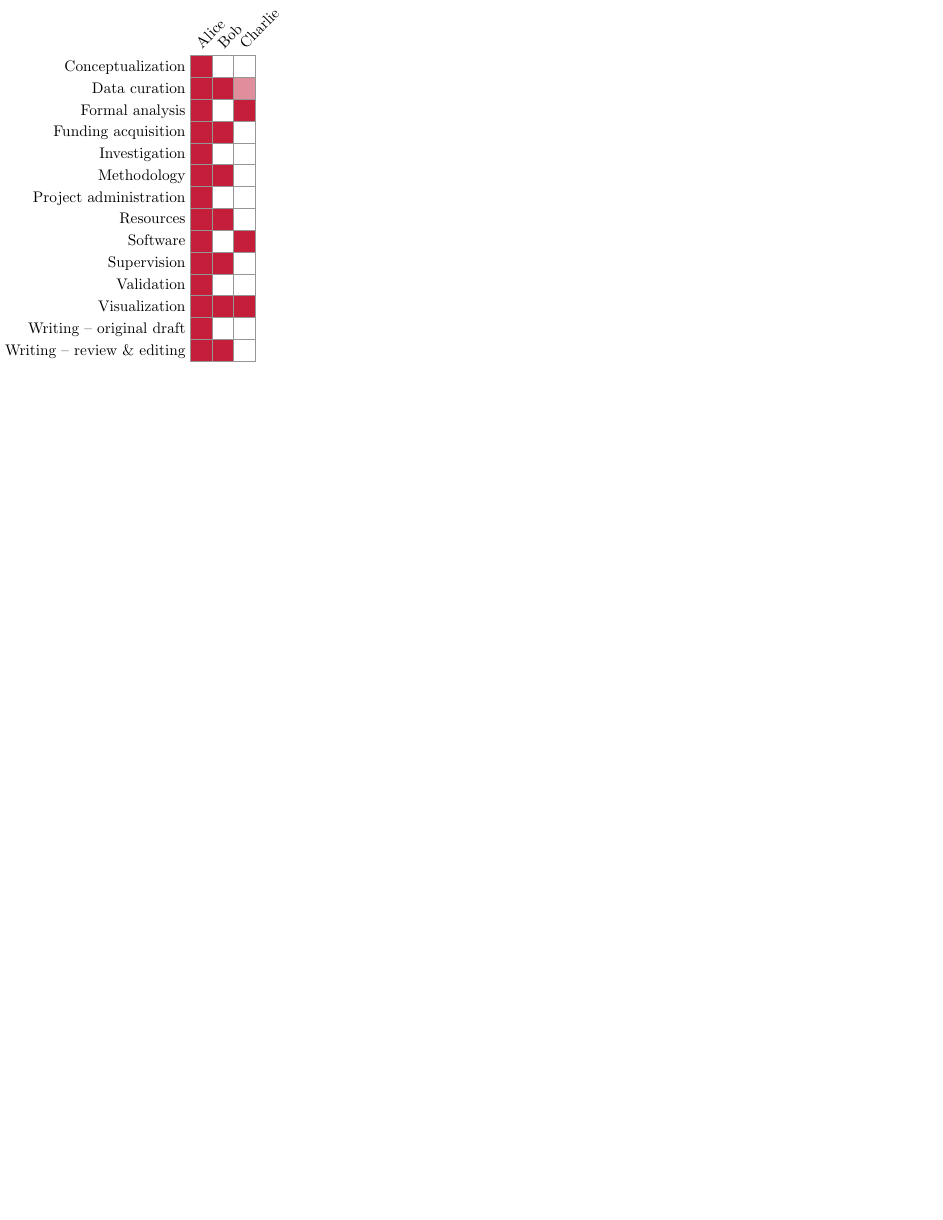
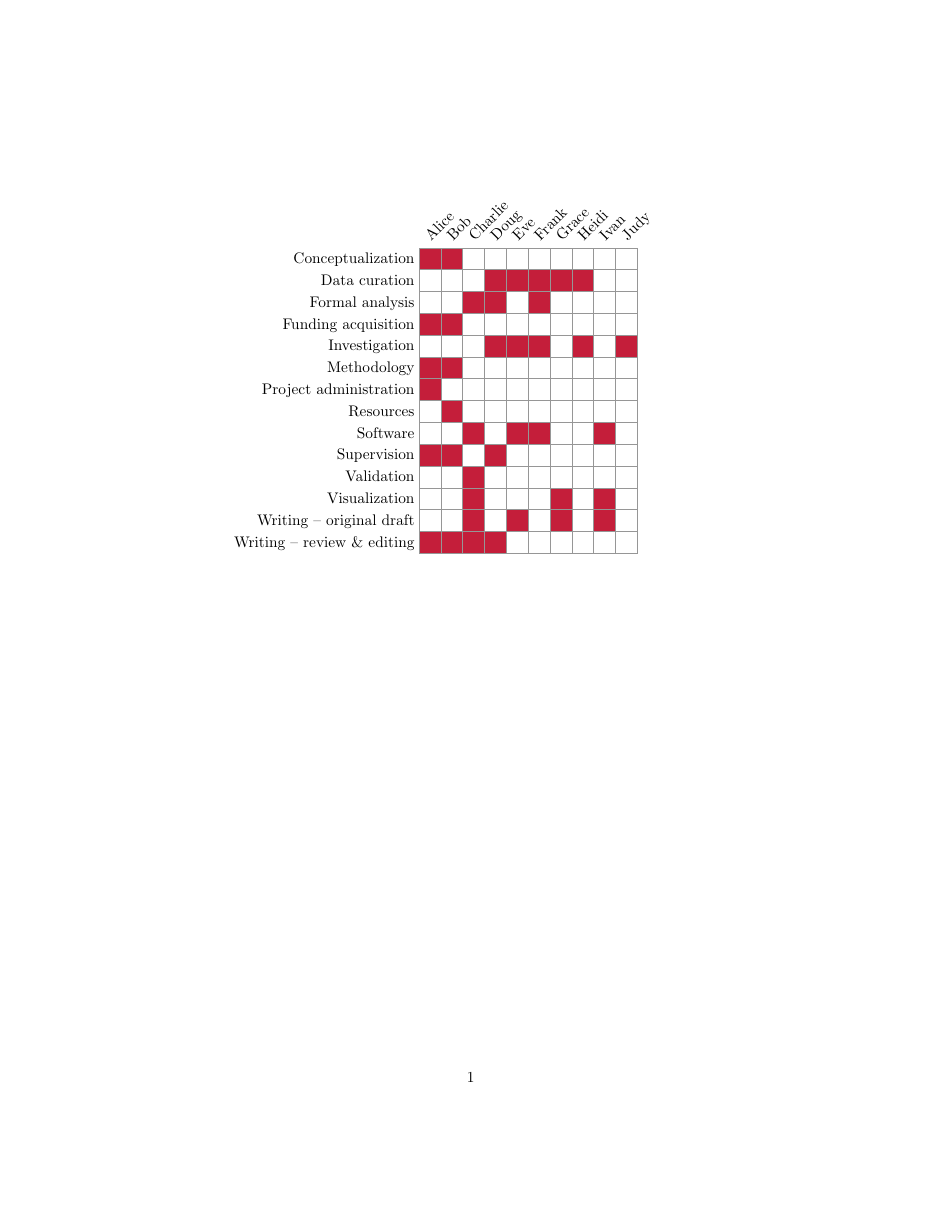
Before and after one commit to Pseudomanifold/latex-credits, a LaTeX problem sheet (example.tex, which reads credits.sty): the whole page, the shorter picture padded with empty space. Compiled offline with pdfLaTeX.

Commit message:
Support for entering concepts directly (#8)
* typo

* wip: draft for comma-fixing

* fix: comma displayed properly, can parse floats too

* chore: cleanup to minimize diff

* feat: support skipping empty concepts

* doc: update new feature

* feat: Allow to enter concepts directly

* chore

* feat: \resetcredits to have multiple blocks within one document

* chore: Adapt example and add second one

* refactor: add new images and move images to folder

* doc: Update README with new content

* Fixed typo in package name

---------

Co-authored-by: Bastian Rieck <bastian@rieck.me>

```diff
--- a/credits.sty
+++ b/credits.sty
@@ -41,6 +41,8 @@
 \RequirePackage{kvoptions}
 \RequirePackage{pgfkeys}
 \RequirePackage{tikz}
+\RequirePackage{xstring}
+\RequirePackage{etoolbox}
 
 \SetupKeyvalOptions{%
   family = CREDITS,
@@ -77,10 +79,41 @@
 }
 
 \let\credits\relax
+\newcounter{row}
 
 \newcommand{\credit}[2]{%
+  % Split the contributions and check if each is valid
+  \foreach \entry in {#2} {%
+    \global\def\conceptfound{0}
+    \foreach \concept in \concepts {%
+      \ifthenelse{\equal{\entry}{\concept}}{%
+        \global\def\conceptfound{1}%
+        \breakforeach
+      }{}%
+    }%
+    \ifnum\conceptfound=0\relax%
+      % \entry did not match any concept
+      \IfDecimal{\entry}{%
+        \pgfmathparse{\entry}%
+        % Now check if it's between 0 and 1 (inclusive)
+        \ifdim\pgfmathresult pt<0pt%
+          \PackageWarning{credits}{Unknown contribution "\entry" by #1. It doesn't match any predefined concept and is not between 0 and 1.}%
+        \else%
+          \ifdim\pgfmathresult pt>1pt%
+            \PackageWarning{credits}{Unknown contribution "\entry" by #1. It doesn't match any predefined concept and is not between 0 and 1.}%
+          \fi%
+        \fi%
+      }{%
+        % \entry is not a decimal number
+        \PackageWarning{credits}{Unknown contribution "\entry" by #1. It doesn't match any predefined concept.}%
+      }%
+    \fi%
+  }%
+
+
+  % Store the credit information
   \ifx\credits\relax%
-  \def\credits{#1/{#2}}%
+    \def\credits{#1/{#2}}%
   \else%
     \xdef\credits{\credits,#1/{#2}}%
   \fi%
@@ -123,8 +154,69 @@
 }
 \fi
 
+% Define the credit contributions
+\newcommand{\insertcredits}{%
+  \begin{tikzpicture}[scale = 0.5]
+    \tikzset{%
+      author/.style  = /credits/author,
+      concept/.style = /credits/concept,
+      tile/.style    = /credits/tile,
+    }
 
-\newcommand{\insertcredits}{%
+    % First draw the author names
+    \foreach \name/\column [count=\authorIndex] in \credits {%
+      \ifCREDITS@horizontal%
+        \node[author] at (0, -\authorIndex) {\name};
+      \else%
+        \node[author] at (\authorIndex, 0) {\name};
+      \fi%
+    }
+    % Next, process each concept
+    \setcounter{row}{0}
+    \foreach \concept [count=\conceptIndex] in \concepts {%
+      \setcounter{CREDITS@concepts}{0}%
+      % Check if any author contributed to this concept
+      \foreach \name/\column in \credits {%
+        \foreach \entry in \column {%
+          % Compare entry to concept
+          \ifx\entry\concept%
+            \addtocounter{CREDITS@concepts}{1}%
+          \fi%
+        }%
+      }%
+      % Add concept if there are contributors or if skipempty is false
+      \pgfmathparse{\value{CREDITS@concepts}>0 || \ifCREDITS@skipempty 0\else 1\fi}%
+      \ifnum\pgfmathresult=1\relax%
+        \addtocounter{row}{1}%
+        \ifCREDITS@horizontal%
+          \node[concept] at (\value{row}, 0) {\concept};
+        \else%
+          \node[concept] at (0, -\value{row}) {\concept};
+        \fi%
+        % Now for each author, check if they contributed to this concept
+        \foreach \name/\column [count=\authorIndex] in \credits {%
+          \foreach \entry in \column {%
+            % Default color
+            \def\cellfill{white}%
+            \ifthenelse{\equal{\entry}{\concept}}{%
+              \def\cellfill{\CREDITS@role}%
+              \breakforeach
+            }{}%
+          \ifCREDITS@horizontal%
+            \node[fill = \cellfill, draw = \CREDITS@grid, tile] at (\value{row}, -\authorIndex) {};
+          \else%
+            \node[fill = \cellfill, draw = \CREDITS@grid, tile] at (\authorIndex, -\value{row}) {};
+          \fi%
+        }%
+        }%
+      \fi%
+    }%
+  \end{tikzpicture}
+}
+
+
+% Continue support for passing information via floats
+\newcommand{\insertcreditsgranular}{%
   \begin{tikzpicture}[scale = 0.5]
     \tikzset{%
       author/.style  = /credits/author,
@@ -145,7 +237,7 @@
     }
 
     % Next, count the number of contributors per concept
-    \newcounter{row}
+    \setcounter{row}{0}
     \foreach \concept [count = \i] in \concepts {%
       \setcounter{CREDITS@concepts}{0}%
       \foreach \name/\column in \credits {%
@@ -196,7 +288,42 @@
 % Initialize a counter for the number of already-added authors
 \newcounter{CREDITSADDED@concepts}
 
+\newcommand{\resetcredits}{%
+  \global\let\credits\relax%
+  % Reset any other global variables if necessary
+}
+
 \newcommand{\insertcreditsstatement}{%
+  \foreach \concept [count = \i] in \concepts {%
+    \setcounter{CREDITS@concepts}{0}%
+    \setcounter{CREDITSADDED@concepts}{0}%
+    \foreach \name/\column in \credits {%
+      \foreach \entry in \column {%
+        \ifthenelse{\equal{\entry}{\concept}}{%
+          \addtocounter{CREDITS@concepts}{1}%
+        }{}%
+      }%
+    }%
+    \pgfmathparse{\value{CREDITS@concepts}>0 || \ifCREDITS@skipempty 0\else 1\fi}%
+    \ifnum\pgfmathresult=1\relax
+      {\bfseries\concept: }%
+      \foreach \name/\column in \credits {%
+        \foreach \entry in \column {%
+          \ifthenelse{\equal{\entry}{\concept}}{%
+            \ifnum\value{CREDITSADDED@concepts}>0 {, } \fi%
+            \name%
+            \addtocounter{CREDITSADDED@concepts}{1}%
+          }{}%
+        }%
+      }%
+      \ifnum\i<14\relax
+        \CREDITS@separator{}
+      \fi
+    \fi
+  }%
+}
+
+\newcommand{\insertcreditsgranularstatement}{%
   \foreach \concept [count = \i] in \concepts {%
     \setcounter{CREDITS@concepts}{0}%
     \setcounter{CREDITSADDED@concepts}{0}%
--- a/example.tex
+++ b/example.tex
@@ -1,4 +1,4 @@
-\documentclass{standalone}
+\documentclass{article}
 
 \usepackage{xcolor}
 
@@ -26,15 +24,24 @@
 % - Visualization
 % - Writing -- original draft
 % - Writing -- review \& editing
-\credit{Alice}  {1,1,1,1,1,1,1,1,1,1,1,1,1,1}
-\credit{Bob}    {0,1,0,1,0,1,0,1,0,1,0,1,0,1}
 
-% Values between 0 and 1 will be scaled to be mixed with the background
-% colour (white, unless changed by TikZ). This enables giving *partial*
-% credit to authors (for instance, if someone helped out initially with
-% data curation, but then later went on to another project).
-\credit{Charlie}{0,0.5,1,0,0,0,0,0,1,0,0,1,0,0}
+
+% Enter the roles for each author as a comma-separated list with
+% exact spelling. Order can be arbitrary.
+\credit{Alice}{Conceptualization, Methodology, Supervision, Project administration, Funding acquisition, Writing -- review \& editing}
+\credit{Bob}{Supervision, Conceptualization, Funding acquisition, Methodology, Resources, Writing -- review \& editing}
+\credit{Charlie}{Software, conceptualization, Formal analysis, Writing -- original draft, Writing -- review \& editing, Validation, Visualization}
+\credit{Doug}{Investigation, Formal analysis, Data curation, Writing -- review \& editing, Supervision}
+\credit{Eve}{Data curation, Investigation, Software, Writing -- original draft}
+\credit{Frank}{Investigation, Data curation, Software, Formal analysis}
+\credit{Grace}{Data curation, Writing -- original draft, Visualization}
+\credit{Heidi}{Investigation, Data curation}
+\credit{Ivan}{Software, Visualization, Writing -- original draft}
+\credit{Judy}{Investigation}
+% Note the typo in Charlie's role "conceptualization", which is lowercase
+% and thus not accepted, instead showing a warning.
 
 \begin{document}
-  \insertcredits
+% Display the credits statement as a table
+\insertcredits \\
 \end{document}
```
Also changed, not shown: example_granular.tex (added, +42 -0 lines), README.md, assets/example_custom.png (added), assets/example_default.png (renamed from example_default.png), assets/example_granular.png (added), assets/example_text_default.png (renamed from example_text_default.png), example_custom.png (deleted), credits.sty (6 more changed lines), example.tex (4 more changed lines), 1 other file.
